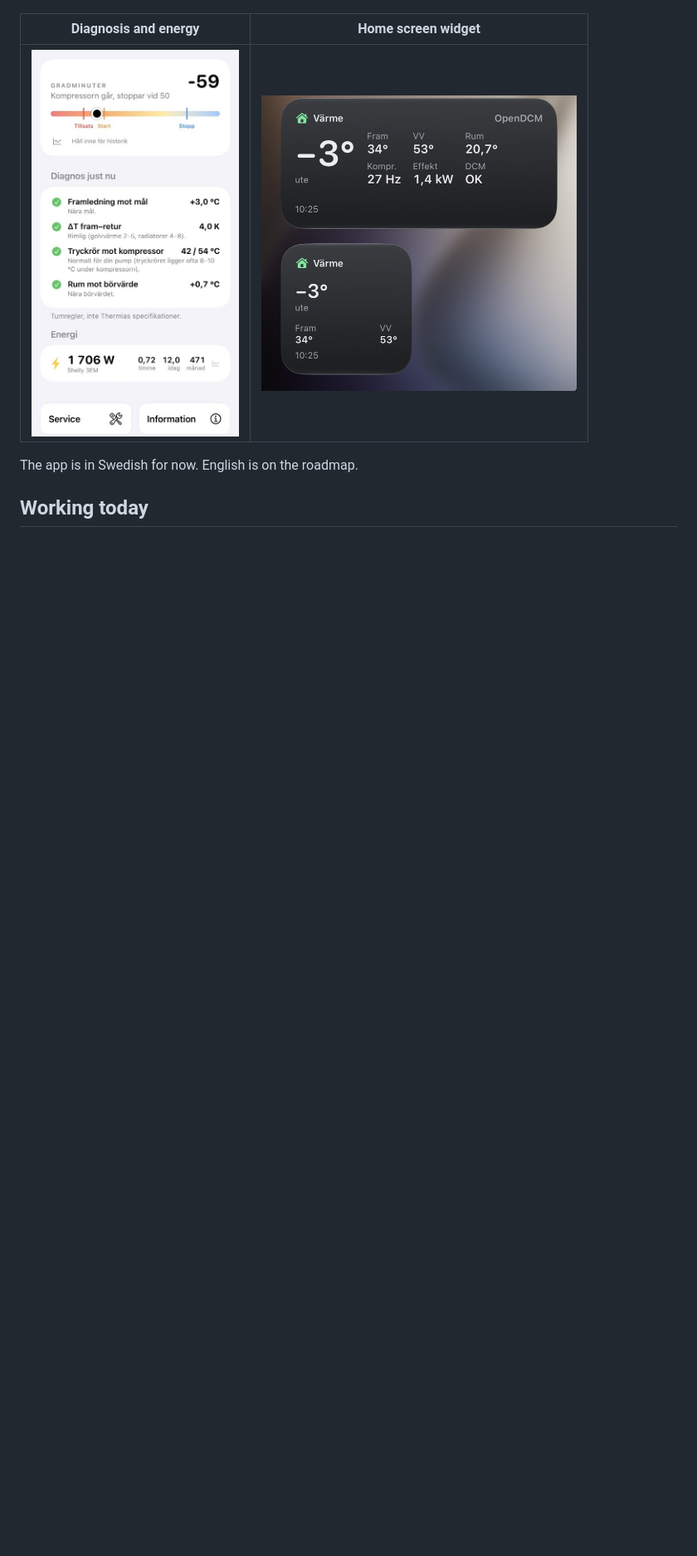
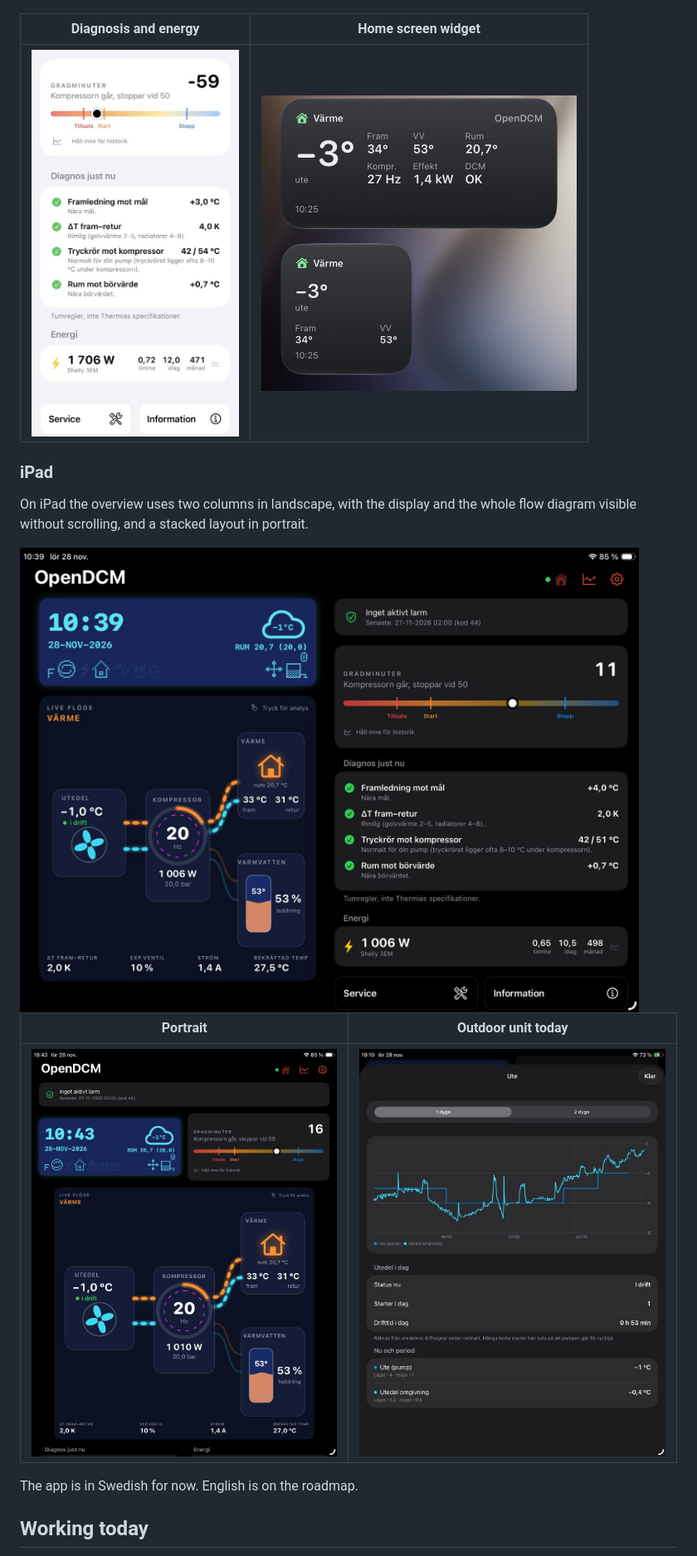
Before and after one commit to Korsberg/OpenDCM, a Markdown page: README.md, the part around one of its changes. Shown at 83% size. GitHub-like rendering; pictures changed too: docs/screenshots/ipad-landscape.jpg (added), docs/screenshots/ipad-outdoor-unit.jpg (added), docs/screenshots/ipad-portrait.jpg (added); blank space fills up the shorter version.

Commit message:
Add iPad screenshots and update feature list
Co-Authored-By: Claude Opus 5.5 <noreply@anthropic.com>
Claude-Session: https://claude.ai/code/session_01A3fG6eu5arveeo7FzgLLxv

```diff
--- a/README.md
+++ b/README.md
@@ -16,6 +16,16 @@ OpenDCM is **not affiliated with, endorsed by or connected to Thermia**. It does
 |---|---|
 | <img src="docs/screenshots/diagnosis-energy.jpg" width="250"> | <img src="docs/screenshots/widget.jpg" width="380"> |
 
+### iPad
+
+On iPad the overview uses two columns in landscape, with the display and the whole flow diagram visible without scrolling, and a stacked layout in portrait.
+
+<img src="docs/screenshots/ipad-landscape.jpg" width="760">
+
+| Portrait | Outdoor unit today |
+|---|---|
+| <img src="docs/screenshots/ipad-portrait.jpg" width="370"> | <img src="docs/screenshots/ipad-outdoor-unit.jpg" width="370"> |
+
 The app is in Swedish for now. English is on the roadmap.
 
 ## Working today
```
Also changed, not shown: other parts of README.md (+3 -1 lines).
